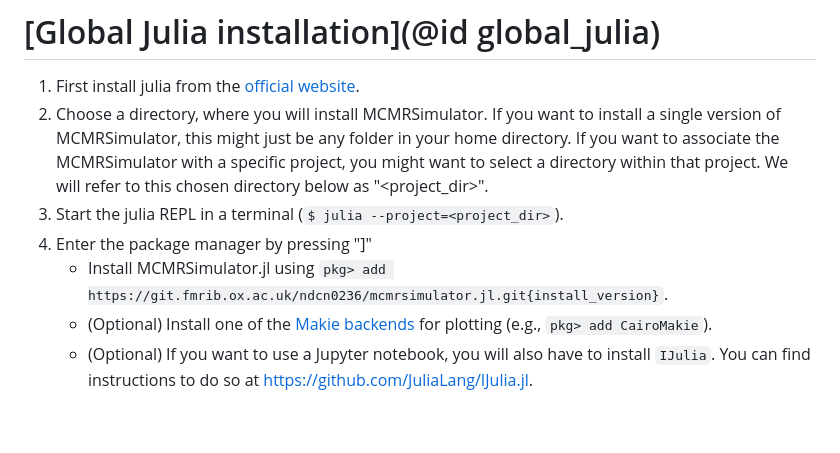
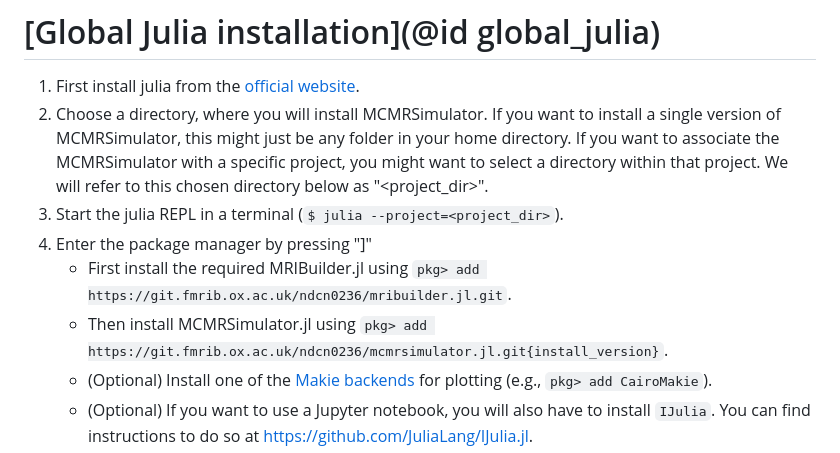
Before and after one commit to MichielCottaar/MCMRSimulator.jl, a Markdown page: docs/raw_src/installation.md, the part around the change. GitHub-like rendering; blank space fills up the shorter version.

Commit message:
Add MRIBuilder to installation instructions

```diff
--- a/docs/raw_src/installation.md
+++ b/docs/raw_src/installation.md
@@ -9,7 +9,8 @@ In the future, we will also provide docker and singularity images to make it pos
 2. Choose a directory, where you will install MCMRSimulator. If you want to install a single version of MCMRSimulator, this might just be any folder in your home directory. If you want to associate the MCMRSimulator with a specific project, you might want to select a directory within that project. We will refer to this chosen directory below as "<project_dir>".
 2. Start the julia REPL in a terminal (`$ julia --project=<project_dir>`).
 3. Enter the package manager by pressing "]"
-   - Install MCMRSimulator.jl using `pkg> add https://git.fmrib.ox.ac.uk/ndcn0236/mcmrsimulator.jl.git{install_version}`.
+   - First install the required MRIBuilder.jl using `pkg> add https://git.fmrib.ox.ac.uk/ndcn0236/mribuilder.jl.git`.
+   - Then install MCMRSimulator.jl using `pkg> add https://git.fmrib.ox.ac.uk/ndcn0236/mcmrsimulator.jl.git{install_version}`.
    - (Optional) Install one of the [Makie backends](https://makie.juliaplots.org/stable/documentation/backends/) for plotting (e.g., `pkg> add CairoMakie`).
    - (Optional) If you want to use a Jupyter notebook, you will also have to install `IJulia`. You can find instructions to do so at https://github.com/JuliaLang/IJulia.jl.
    - Press "\[backspace\]" to leave the package manager.
```
